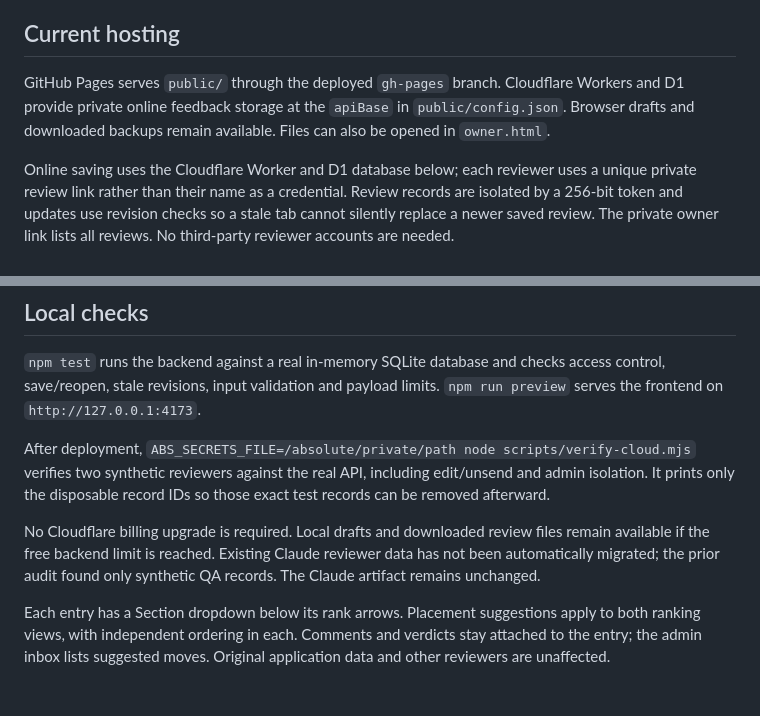
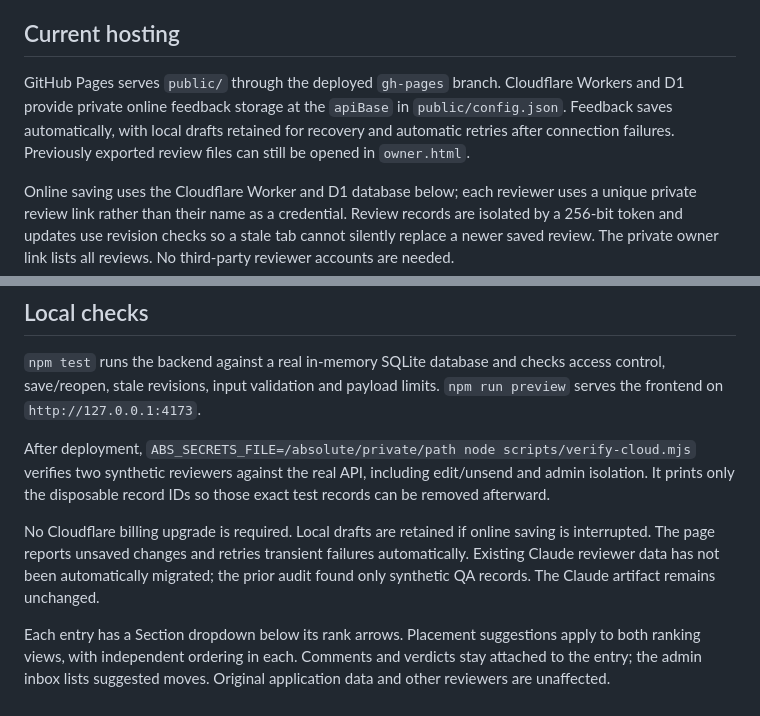
Before and after one commit to imranncc/abs-cut-room, a Markdown page: README.md, 2 parts joined by grey strips. Rendered like a GitHub page.

Commit message:
Document automatic feedback saving

```diff
--- a/README.md
+++ b/README.md
@@ -6,7 +6,7 @@ The frontend preserves the approved descriptions and original design. Applicatio
 
 ## Current hosting
 
-GitHub Pages serves `public/` through the deployed `gh-pages` branch. Cloudflare Workers and D1 provide private online feedback storage at the `apiBase` in `public/config.json`. Browser drafts and downloaded backups remain available. Files can also be opened in `owner.html`.
+GitHub Pages serves `public/` through the deployed `gh-pages` branch. Cloudflare Workers and D1 provide private online feedback storage at the `apiBase` in `public/config.json`. Feedback saves automatically, with local drafts retained for recovery and automatic retries after connection failures. Previously exported review files can still be opened in `owner.html`.
 
 Online saving uses the Cloudflare Worker and D1 database below; each reviewer uses a unique private review link rather than their name as a credential. Review records are isolated by a 256-bit token and updates use revision checks so a stale tab cannot silently replace a newer saved review. The private owner link lists all reviews. No third-party reviewer accounts are needed.
 
@@ -29,6 +29,6 @@ The invitation, reviewer return links, and admin link serve different purposes.
 
 After deployment, `ABS_SECRETS_FILE=/absolute/private/path node scripts/verify-cloud.mjs` verifies two synthetic reviewers against the real API, including edit/unsend and admin isolation. It prints only the disposable record IDs so those exact test records can be removed afterward.
 
-No Cloudflare billing upgrade is required. Local drafts and downloaded review files remain available if the free backend limit is reached. Existing Claude reviewer data has not been automatically migrated; the prior audit found only synthetic QA records. The Claude artifact remains unchanged.
+No Cloudflare billing upgrade is required. Local drafts are retained if online saving is interrupted. The page reports unsaved changes and retries transient failures automatically. Existing Claude reviewer data has not been automatically migrated; the prior audit found only synthetic QA records. The Claude artifact remains unchanged.
 
 Each entry has a Section dropdown below its rank arrows. Placement suggestions apply to both ranking views, with independent ordering in each. Comments and verdicts stay attached to the entry; the admin inbox lists suggested moves. Original application data and other reviewers are unaffected.
```
